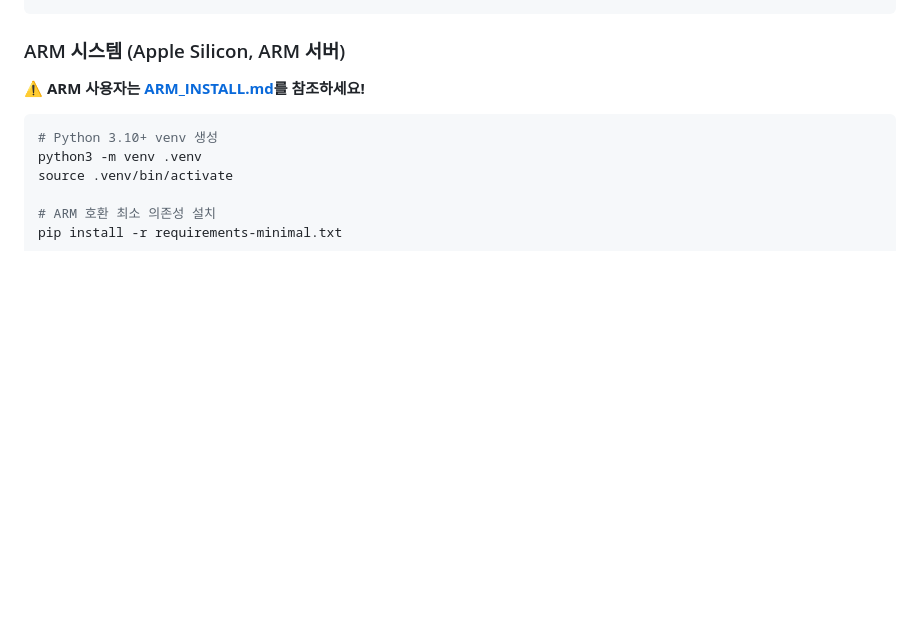
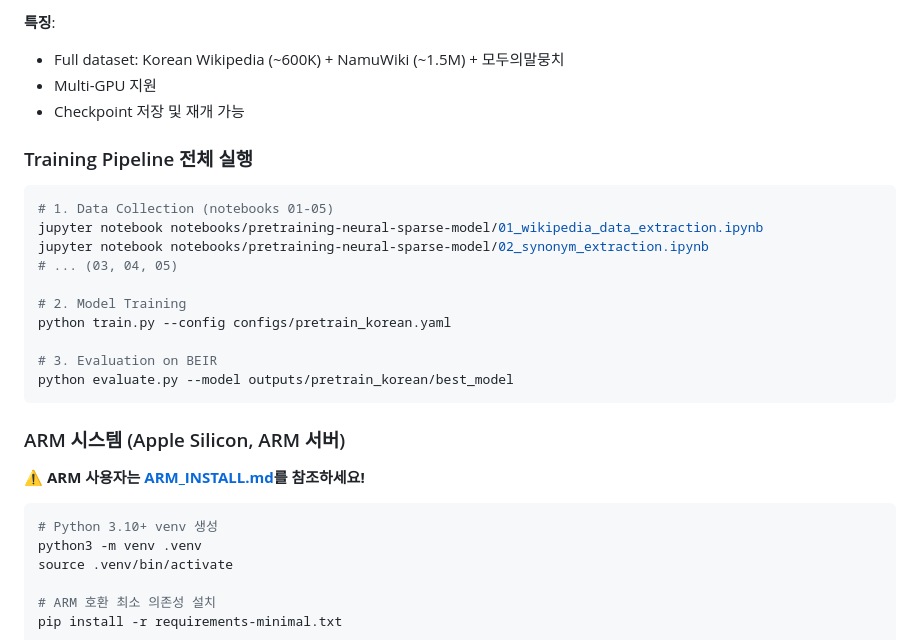
Before and after one commit to sa-project-private-repo/opensearch-neural-pre-train, a Markdown page: README.md, the part around one of its changes. Rendered like a GitHub page; blank space fills up the shorter version.

````diff
--- a/README.md
+++ b/README.md
@@ -134,3 +154,21 @@ from src import (
+**특징**:
+- Full dataset: Korean Wikipedia (~600K) + NamuWiki (~1.5M) + 모두의말뭉치
+- Multi-GPU 지원
+- Checkpoint 저장 및 재개 가능
+
+### Training Pipeline 전체 실행
+
+```bash
+# 1. Data Collection (notebooks 01-05)
+jupyter notebook notebooks/pretraining-neural-sparse-model/01_wikipedia_data_extraction.ipynb
+jupyter notebook notebooks/pretraining-neural-sparse-model/02_synonym_extraction.ipynb
+# ... (03, 04, 05)
+
+# 2. Model Training
+python train.py --config configs/pretrain_korean.yaml
+
+# 3. Evaluation on BEIR
+python evaluate.py --model outputs/pretrain_korean/best_model
 ```
 
 ### ARM 시스템 (Apple Silicon, ARM 서버)
````
Also changed, not shown: other parts of README.md (+45 -25 lines).
